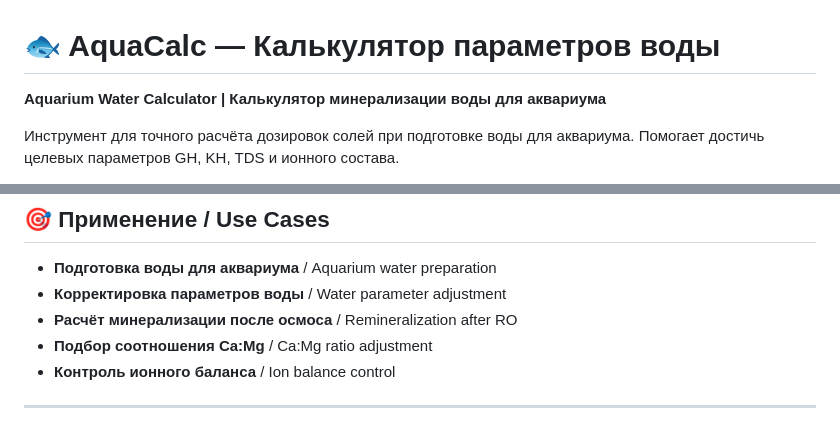
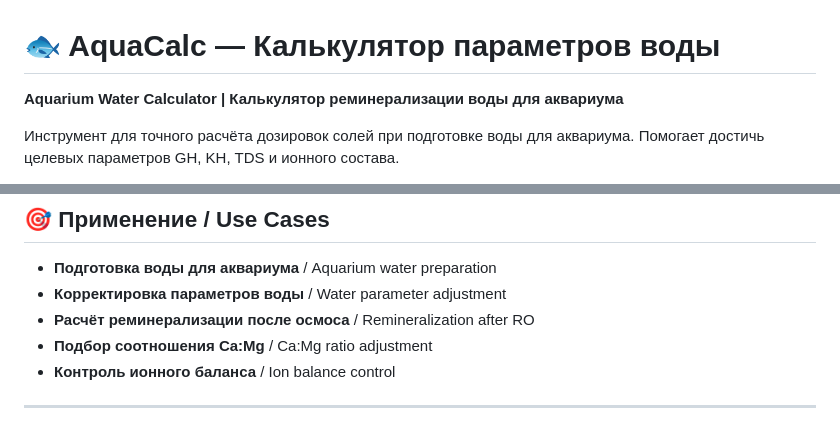
Before and after one commit to lamerspy/Aquacalc, a Markdown page: README.md, 2 parts joined by grey strips. Rendered like a GitHub page.

```diff
--- a/README.md
+++ b/README.md
@@ -1,6 +1,6 @@
 # 🐟 AquaCalc — Калькулятор параметров воды
 
-**Aquarium Water Calculator | Калькулятор минерализации воды для аквариума**
+**Aquarium Water Calculator | Калькулятор реминерализации воды для аквариума**
 
 Инструмент для точного расчёта дозировок солей при подготовке воды для аквариума. Помогает достичь целевых параметров GH, KH, TDS и ионного состава.
 
@@ -33,7 +33,7 @@ Tool for precise calculation of salt dosages for aquarium water preparation. Hel
 
 - **Подготовка воды для аквариума** / Aquarium water preparation
 - **Корректировка параметров воды** / Water parameter adjustment
-- **Расчёт минерализации после осмоса** / Remineralization after RO
+- **Расчёт реминерализации после осмоса** / Remineralization after RO
 - **Подбор соотношения Ca:Mg** / Ca:Mg ratio adjustment
 - **Контроль ионного баланса** / Ion balance control
 
```
